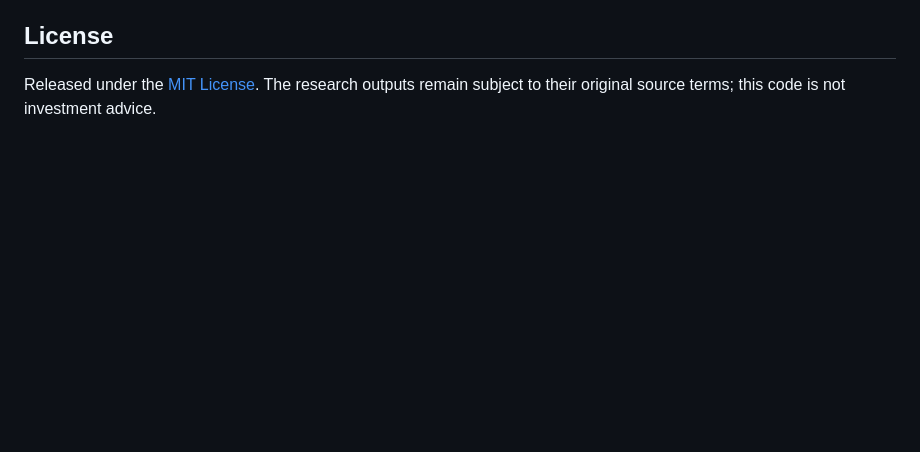
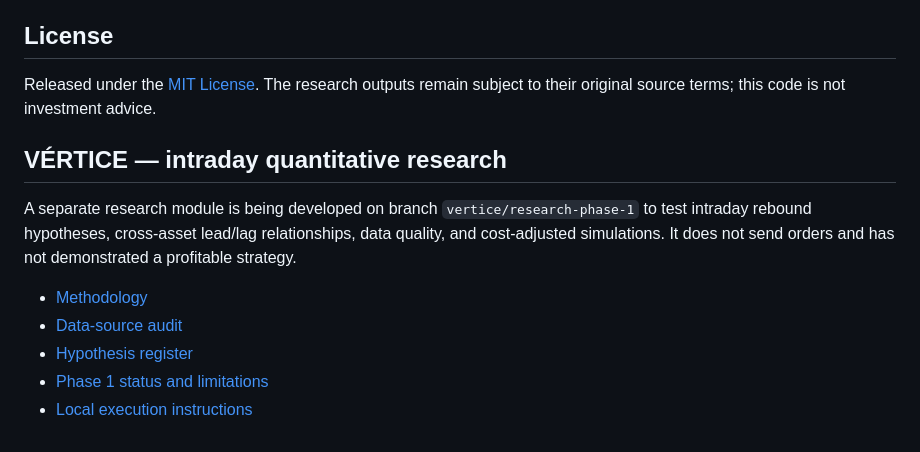
Before and after one commit to lucasdmcoelho-byte/prometheus-research, a Markdown page: README.md, the part around the change. GitHub-like rendering; blank space fills up the shorter version.

Commit message:
Document VÉRTICE research module in repository README

```diff
--- a/README.md
+++ b/README.md
@@ -145,3 +145,14 @@ See [docs/COMMERCIAL_AND_LEGAL.md](docs/COMMERCIAL_AND_LEGAL.md) and
 
 Released under the [MIT License](LICENSE). The research outputs remain subject
 to their original source terms; this code is not investment advice.
+
+
+## VÉRTICE — intraday quantitative research
+
+A separate research module is being developed on branch `vertice/research-phase-1` to test intraday rebound hypotheses, cross-asset lead/lag relationships, data quality, and cost-adjusted simulations. It does not send orders and has not demonstrated a profitable strategy.
+
+- [Methodology](docs/VERTICE_METODOLOGIA.md)
+- [Data-source audit](docs/VERTICE_FONTES_DE_DADOS.md)
+- [Hypothesis register](docs/VERTICE_HIPOTESES.md)
+- [Phase 1 status and limitations](docs/VERTICE_STATUS_FASE1.md)
+- [Local execution instructions](docs/VERTICE_EXECUCAO.md)
```
